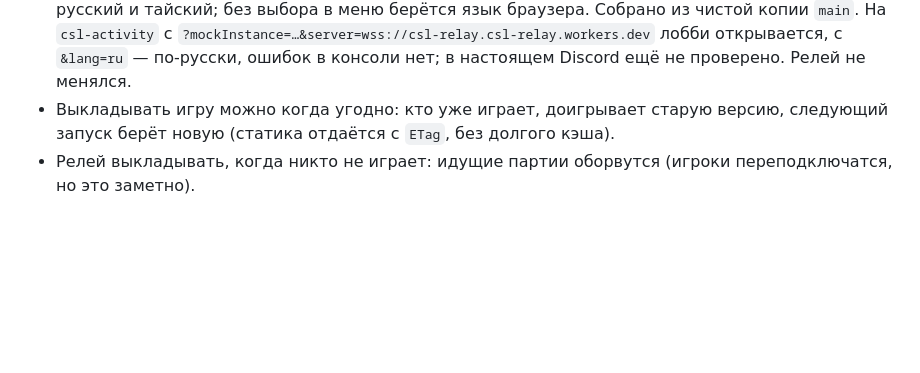
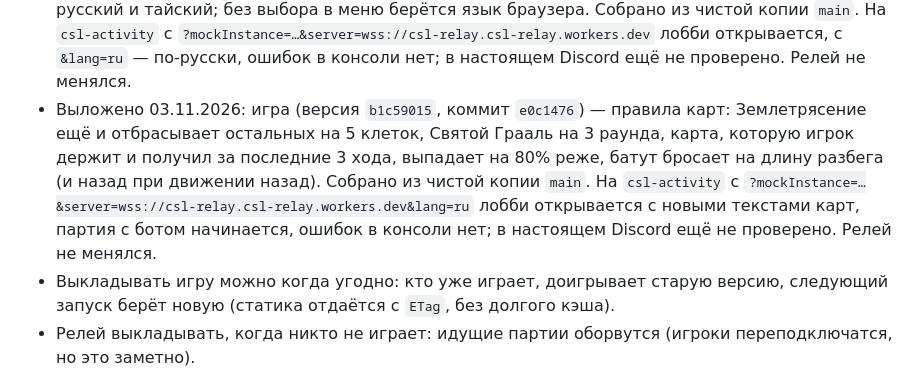
Before and after one commit to andtargd/cards_snakes_ladders, a Markdown page: docs/discord/release.md, the part around the change. GitHub-like rendering; blank space fills up the shorter version.

Commit message:
Discord release notes: the activity with the new card rules is deployed
Co-Authored-By: Claude Opus 5.5 <noreply@anthropic.com>

```diff
--- a/docs/discord/release.md
+++ b/docs/discord/release.md
@@ -33,6 +33,7 @@ npm run deploy              # релей: нужен один раз после
 - Выложено 29.10.2026: игра (версия `d03397f9`, коммит `0265b5e`) — задача 9, зрители. Выкладывалась из ветки `dc/spectators` для проверки, проверена в настоящем Discord и слита в `main`. Релей не менялся.
 - Выложено 31.10.2026: игра (версия `2dbf3792`, коммит `37d6308`) — карты в стиле Pawn Parade по умолчанию, плашка названия в цвете редкости. Собрано из чистой копии коммита, без незакоммиченных правок рабочей папки. На `csl-activity` с `?mockInstance=…&server=wss://csl-relay.csl-relay.workers.dev` лобби открывается, карты рисуются с картинками, ошибок в консоли нет; в настоящем Discord ещё не проверено. Релей не менялся.
 - Выложено 02.11.2026: игра (версия `be1b0a47`, коммит `adccc9a`) — языки: английский, украинский, русский и тайский; без выбора в меню берётся язык браузера. Собрано из чистой копии `main`. На `csl-activity` с `?mockInstance=…&server=wss://csl-relay.csl-relay.workers.dev` лобби открывается, с `&lang=ru` — по-русски, ошибок в консоли нет; в настоящем Discord ещё не проверено. Релей не менялся.
+- Выложено 03.11.2026: игра (версия `b1c59015`, коммит `e0c1476`) — правила карт: Землетрясение ещё и отбрасывает остальных на 5 клеток, Святой Грааль на 3 раунда, карта, которую игрок держит и получил за последние 3 хода, выпадает на 80% реже, батут бросает на длину разбега (и назад при движении назад). Собрано из чистой копии `main`. На `csl-activity` с `?mockInstance=…&server=wss://csl-relay.csl-relay.workers.dev&lang=ru` лобби открывается с новыми текстами карт, партия с ботом начинается, ошибок в консоли нет; в настоящем Discord ещё не проверено. Релей не менялся.
 - Выкладывать игру можно когда угодно: кто уже играет, доигрывает старую версию, следующий запуск берёт новую (статика отдаётся с `ETag`, без долгого кэша).
 - Релей выкладывать, когда никто не играет: идущие партии оборвутся (игроки переподключатся, но это заметно).
 - Откат игры: `npx wrangler rollback -c ../activity/wrangler.toml` (или Deployments в панели Cloudflare).
```
